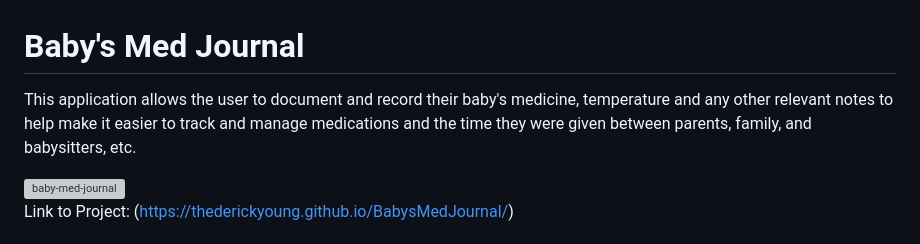
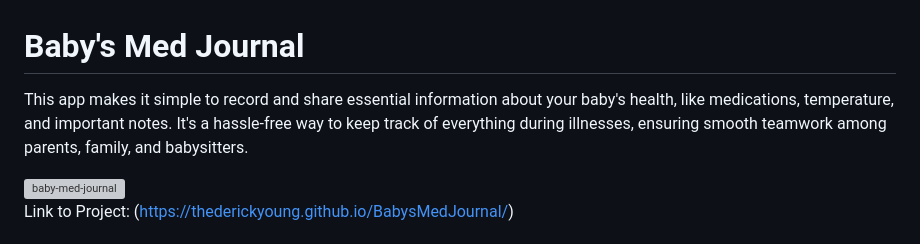
Before and after one commit to TheDerickYoung/BabysMedJournal, a Markdown page: README.md, the part around the change. Drawn GitHub-style; grey boxes are pictures that could not be loaded.

```diff
--- a/README.md
+++ b/README.md
@@ -1,6 +1,6 @@
 # Baby's Med Journal
 
-This application allows the user to document and record their baby's medicine, temperature and any other relevant notes to help make it easier to track and manage medications and the time they were given between parents, family, and babysitters, etc.
+This app makes it simple to record and share essential information about your baby's health, like medications, temperature, and important notes. It's a hassle-free way to keep track of everything during illnesses, ensuring smooth teamwork among parents, family, and babysitters.
 
 <img width="1439" alt="baby-med-journal" src="https://github.com/TheDerickYoung/BabysMedJournal/assets/119906716/7584dde6-a8cb-4941-8ced-fcb425e96c1a">
 
```
